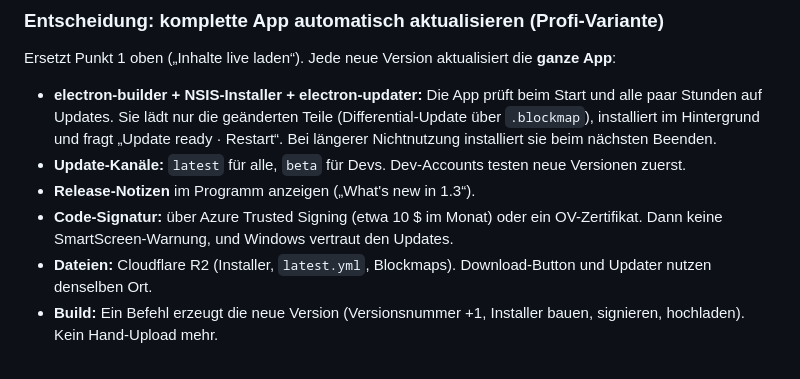
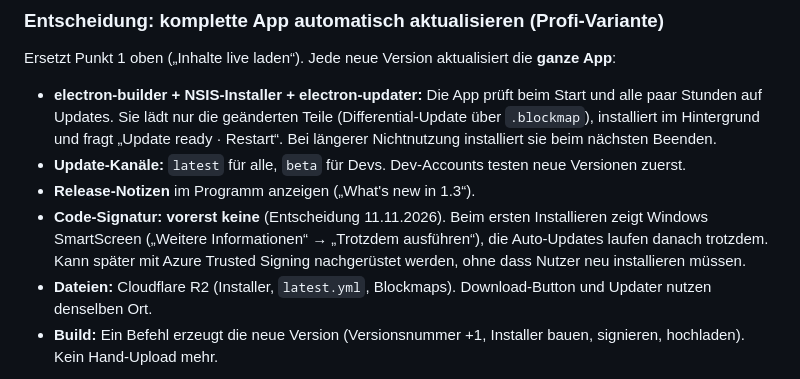
Before and after one commit to maxdlUI/compapp, a Markdown page: daily-pro-routine/BACKLOG.md, the part around the change. Drawn GitHub-style.

Commit message:
Repline backlog: auto-update without code signing for now
Co-Authored-By: Claude Opus 5.5 <noreply@anthropic.com>
Claude-Session: https://claude.ai/code/session_01LjT8v546vtbD2q63Vq224H

```diff
--- a/daily-pro-routine/BACKLOG.md
+++ b/daily-pro-routine/BACKLOG.md
@@ -84,6 +84,6 @@ Ersetzt Punkt 1 oben („Inhalte live laden“). Jede neue Version aktualisiert
 - **electron-builder + NSIS-Installer + electron-updater:** Die App prüft beim Start und alle paar Stunden auf Updates. Sie lädt nur die geänderten Teile (Differential-Update über `.blockmap`), installiert im Hintergrund und fragt „Update ready · Restart“. Bei längerer Nichtnutzung installiert sie beim nächsten Beenden.
 - **Update-Kanäle:** `latest` für alle, `beta` für Devs. Dev-Accounts testen neue Versionen zuerst.
 - **Release-Notizen** im Programm anzeigen („What's new in 1.3“).
-- **Code-Signatur:** über Azure Trusted Signing (etwa 10 $ im Monat) oder ein OV-Zertifikat. Dann keine SmartScreen-Warnung, und Windows vertraut den Updates.
+- **Code-Signatur: vorerst keine** (Entscheidung 11.11.2026). Beim ersten Installieren zeigt Windows SmartScreen („Weitere Informationen“ → „Trotzdem ausführen“), die Auto-Updates laufen danach trotzdem. Kann später mit Azure Trusted Signing nachgerüstet werden, ohne dass Nutzer neu installieren müssen.
 - **Dateien:** Cloudflare R2 (Installer, `latest.yml`, Blockmaps). Download-Button und Updater nutzen denselben Ort.
 - **Build:** Ein Befehl erzeugt die neue Version (Versionsnummer +1, Installer bauen, signieren, hochladen). Kein Hand-Upload mehr.
```
